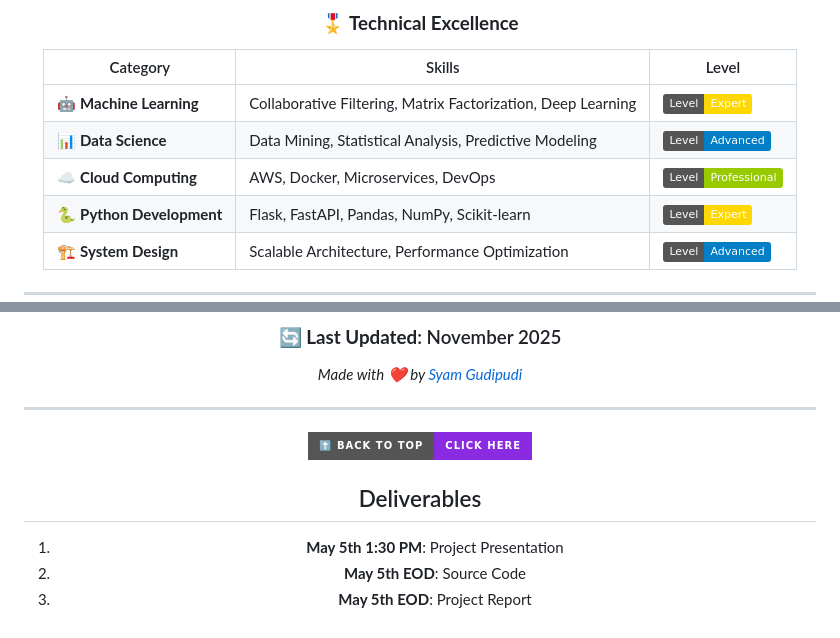
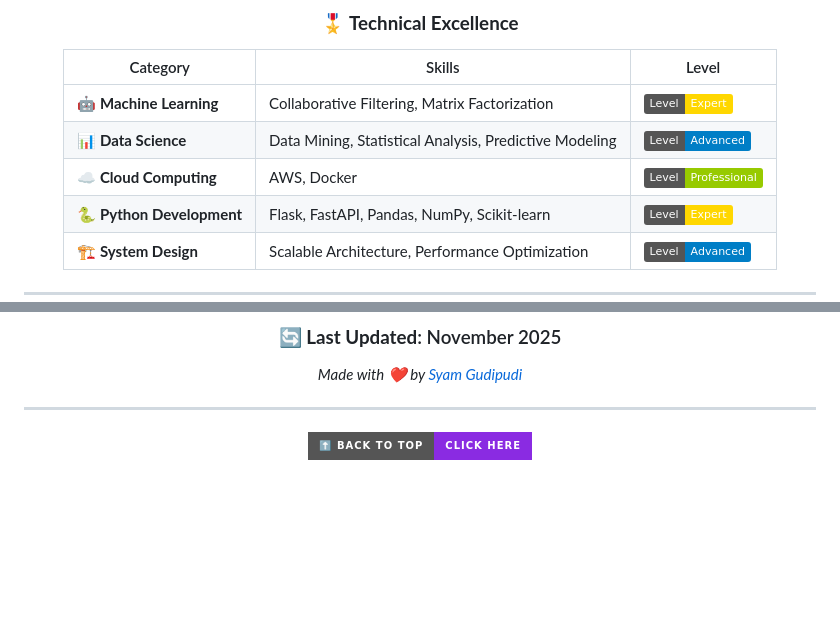
Before and after one commit to Syam-1133/Amazon-Recommender-System, a Markdown page: README.md, 2 parts joined by grey strips. GitHub-like rendering; badges without logos; blank space fills up the shorter version.

```diff
--- a/README.md
+++ b/README.md
@@ -924,9 +879,9 @@ python tests/test_system.py
 
 | Category | Skills | Level |
 |----------|--------|-------|
-| **🤖 Machine Learning** | Collaborative Filtering, Matrix Factorization, Deep Learning | ![Expert](https://img.shields.io/badge/Level-Expert-gold) |
+| **🤖 Machine Learning** | Collaborative Filtering, Matrix Factorization| ![Expert](https://img.shields.io/badge/Level-Expert-gold) |
 | **📊 Data Science** | Data Mining, Statistical Analysis, Predictive Modeling | ![Advanced](https://img.shields.io/badge/Level-Advanced-blue) |
-| **☁️ Cloud Computing** | AWS, Docker, Microservices, DevOps | ![Professional](https://img.shields.io/badge/Level-Professional-green) |
+| **☁️ Cloud Computing** | AWS, Docker | ![Professional](https://img.shields.io/badge/Level-Professional-green) |
 | **🐍 Python Development** | Flask, FastAPI, Pandas, NumPy, Scikit-learn | ![Expert](https://img.shields.io/badge/Level-Expert-gold) |
 | **🏗️ System Design** | Scalable Architecture, Performance Optimization | ![Advanced](https://img.shields.io/badge/Level-Advanced-blue) |
 
@@ -1007,9 +962,3 @@ python tests/test_system.py
 [![Back to Top](https://img.shields.io/badge/⬆️_Back_to_Top-Click_Here-blueviolet?style=for-the-badge)](#-amazon-recommender-system)
 
 </div>
-
-## Deliverables
-
-1. **May 5th 1:30 PM**: Project Presentation
-2. **May 5th EOD**: Source Code
-3. **May 5th EOD**: Project Report
```
Also changed, not shown: other parts of README.md (+3 -48 lines).
